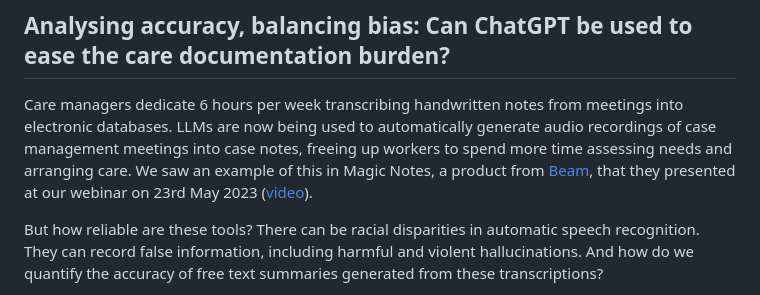
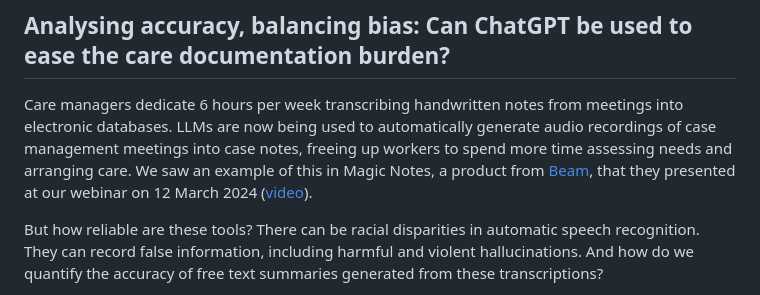
Before and after one commit to samrickman/goltc-webinar-chatgpt-accuracy-bias, a Markdown page: readme.md, the part around the change. Drawn GitHub-style.

Commit message:
fix: corrected date of previous webinar

```diff
--- a/readme.md
+++ b/readme.md
@@ -4,7 +4,7 @@ This is the repo for the meeting of the [Global Observatory of Long-Term Care Da
 
 ## Analysing accuracy, balancing bias: Can ChatGPT be used to ease the care documentation burden?
 
-Care managers dedicate 6 hours per week transcribing handwritten notes from meetings into electronic databases. LLMs are now being used to automatically generate audio recordings of case management meetings into case notes, freeing up workers to spend more time assessing needs and arranging care. We saw an example of this in Magic Notes, a product from [Beam](https://beam.org/), that they presented at our webinar on 23rd May 2023 ([video](https://goltc.org/videos/beyond-words-can-chatgpt-ease-the-care-documentation-burden-12-march-2024-webinar-recording/)).
+Care managers dedicate 6 hours per week transcribing handwritten notes from meetings into electronic databases. LLMs are now being used to automatically generate audio recordings of case management meetings into case notes, freeing up workers to spend more time assessing needs and arranging care. We saw an example of this in Magic Notes, a product from [Beam](https://beam.org/), that they presented at our webinar on 12 March 2024 ([video](https://goltc.org/videos/beyond-words-can-chatgpt-ease-the-care-documentation-burden-12-march-2024-webinar-recording/)).
 
 But how reliable are these tools? There can be racial disparities in automatic speech recognition. They can record false information, including harmful and violent hallucinations. And how do we quantify the accuracy of free text summaries generated from these transcriptions?
 
```
